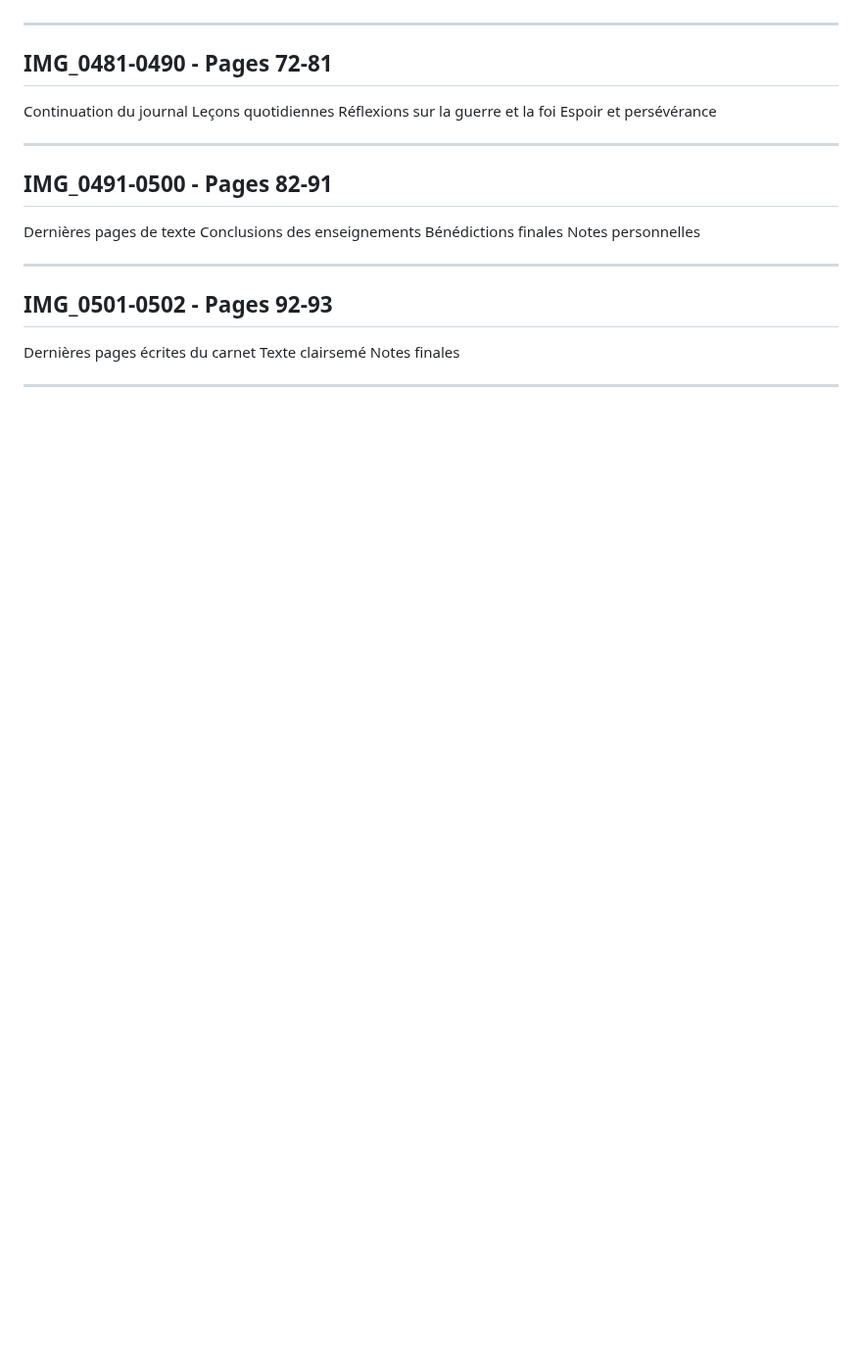
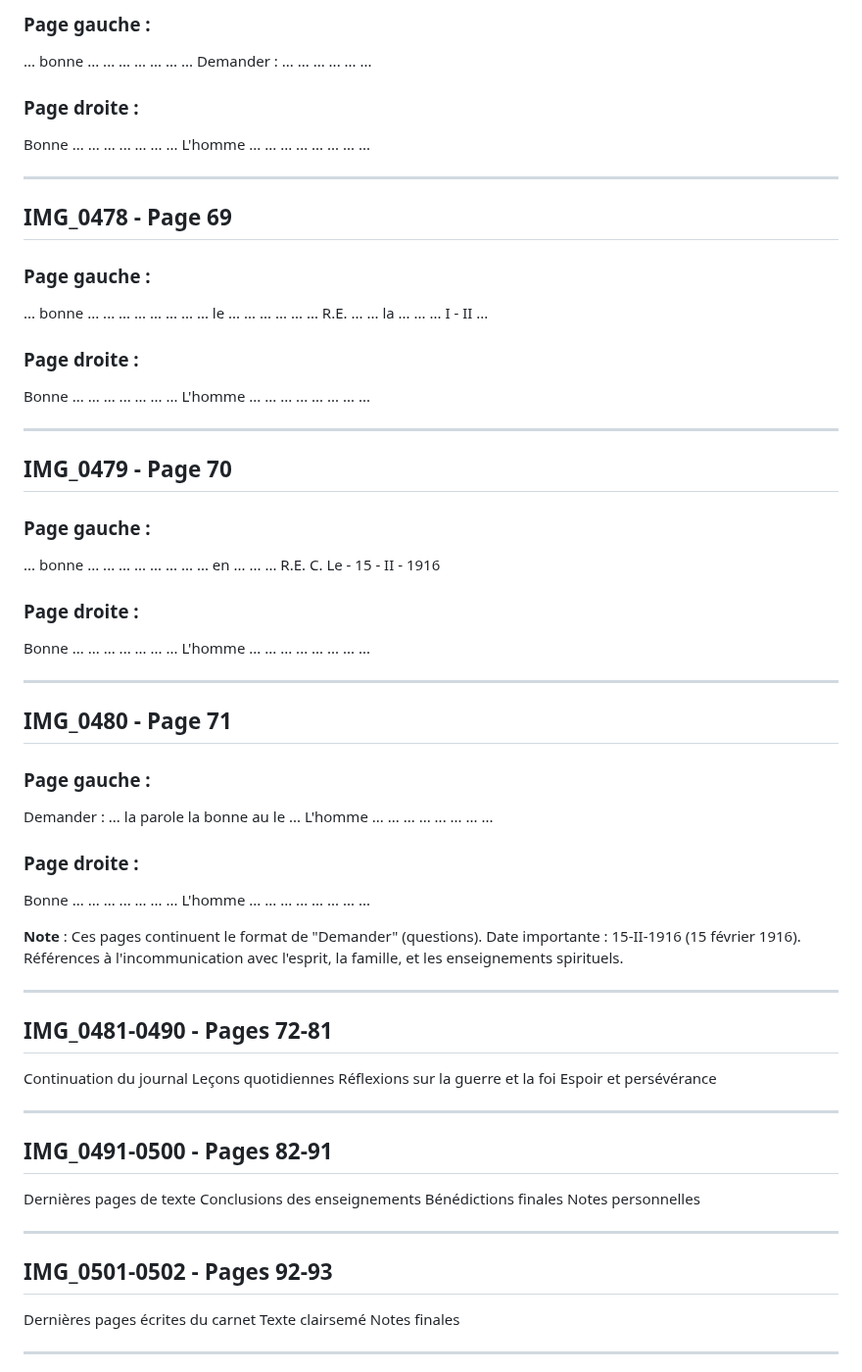
Before and after one commit to frederic-ramet/journal_de_guerre, a Markdown page: transcriptions_completes.md, the part around one of its changes. Shown at 98% size. GitHub-like rendering; blank space fills up the shorter version.

```diff
--- a/transcriptions_completes.md
+++ b/transcriptions_completes.md
@@ -1433,3 +1515,50 @@ Mentions de dates de juillet 1916
+### Page gauche :
+... bonne ... ... ... ... ... ... ...
+Demander : ... ... ... ... ... ...
+
+### Page droite :
+Bonne ... ... ... ... ... ... ...
+L'homme ... ... ... ... ... ... ... ...
+
+---
+
+## IMG_0478 - Page 69
+
+### Page gauche :
+... bonne ... ... ... ... ... ... ...
+... le ... ... ... ... ... ... R.E. ...
+... la ... ... ... I - II ...
+
+### Page droite :
+Bonne ... ... ... ... ... ... ...
+L'homme ... ... ... ... ... ... ... ...
+
+---
+
+## IMG_0479 - Page 70
+
+### Page gauche :
+... bonne ... ... ... ... ... ... ...
+... en ... ... ... R.E. C.
+Le - 15 - II - 1916
+
+### Page droite :
+Bonne ... ... ... ... ... ... ...
+L'homme ... ... ... ... ... ... ... ...
+
+---
+
+## IMG_0480 - Page 71
+
+### Page gauche :
+Demander : ... la parole la bonne au le ...
+L'homme ... ... ... ... ... ... ... ...
+
+### Page droite :
+Bonne ... ... ... ... ... ... ...
+L'homme ... ... ... ... ... ... ... ...
+
+**Note** : Ces pages continuent le format de "Demander" (questions). Date importante : 15-II-1916 (15 février 1916). Références à l'incommunication avec l'esprit, la famille, et les enseignements spirituels.
 
 ---
 
```
Also changed, not shown: other parts of transcriptions_completes.md (+87 -5 lines).
